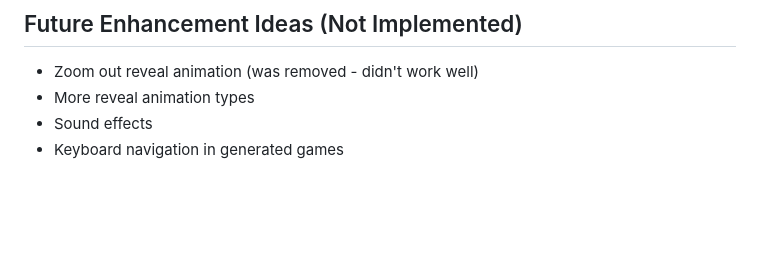
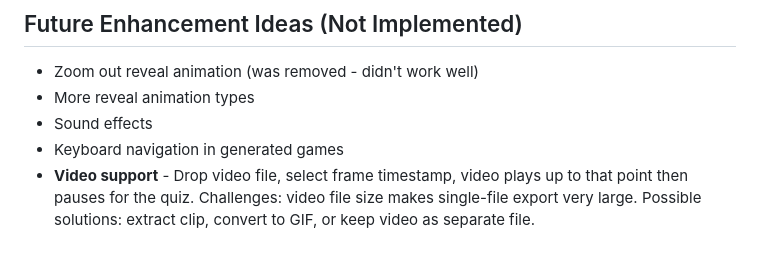
Before and after one commit to Jovinoz/ImagePuzzler, a Markdown page: SESSION_SUMMARY.md, the part around the change. Drawn GitHub-style; blank space fills up the shorter version.

Commit message:
Add video support idea to future enhancements
🤖 Generated with [Claude Code](https://claude.com/claude-code)

Co-Authored-By: Claude Opus 4.5 <noreply@anthropic.com>

```diff
--- a/SESSION_SUMMARY.md
+++ b/SESSION_SUMMARY.md
@@ -185,3 +185,4 @@ echo "    </script></body></html>" >> ImagePuzzler-Builder.html
 - More reveal animation types
 - Sound effects
 - Keyboard navigation in generated games
+- **Video support** - Drop video file, select frame timestamp, video plays up to that point then pauses for the quiz. Challenges: video file size makes single-file export very large. Possible solutions: extract clip, convert to GIF, or keep video as separate file.
```
